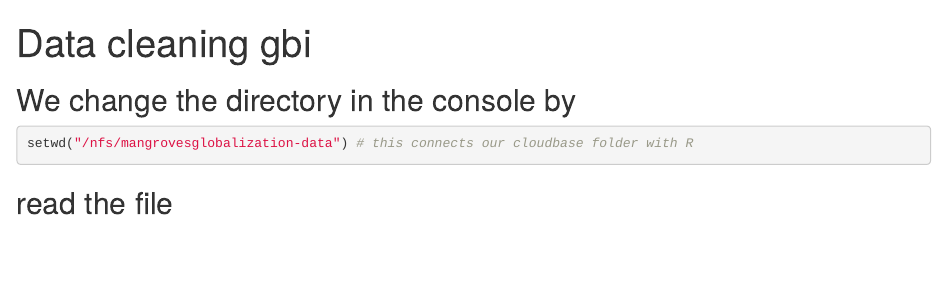
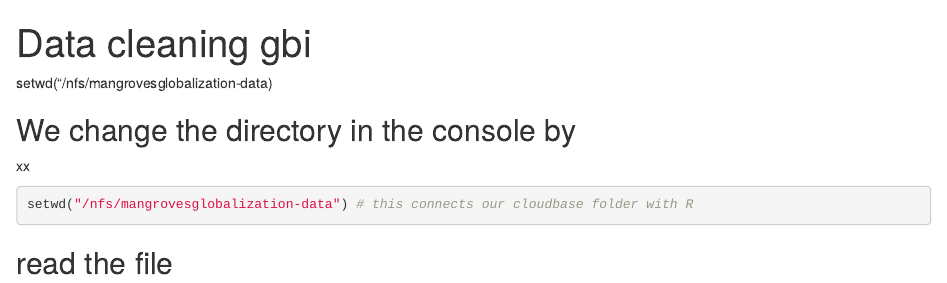
Before and after one commit to sochau23/Mangroves, an R Markdown document (Data cleaning gbi.Rmd): the page in a window 1100 px wide, from its top. Rendered offline with R 4.5, knitr and Pandoc, with nearby package versions; some code elsewhere in the file could not run offline.

Commit message:
learning purpose

````diff
--- a/Data cleaning gbi.Rmd
+++ b/Data cleaning gbi.Rmd
@@ -9,6 +9,7 @@ knitr::opts_knit$set(root.dir = "/nfs/mangrovesglobalization-data")# this is ano
 ```
 
 ## We change the directory in the console by
+xx
 
 ```{r}
 setwd("/nfs/mangrovesglobalization-data") # this connects our cloudbase folder with R
````
Also changed, not shown: Data cleaning gbi.Rmd (2 more changed lines).
